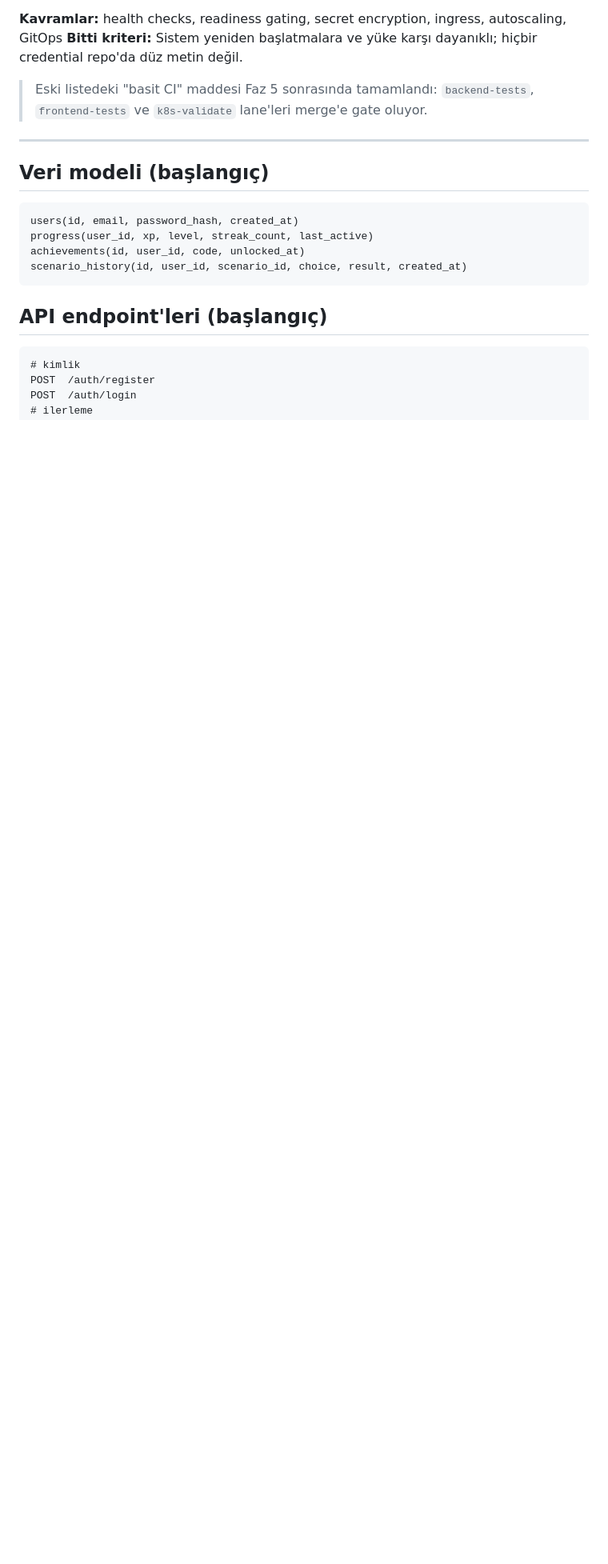
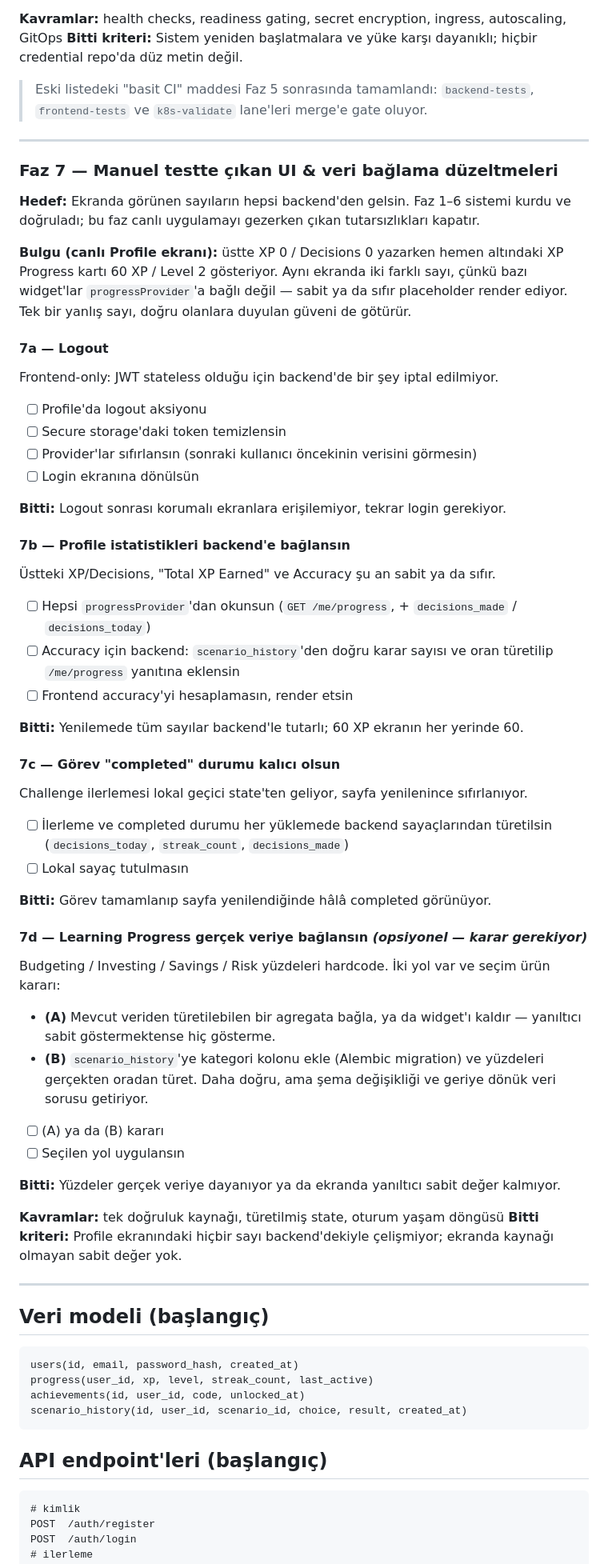
Before and after one commit to yusufsmnc/finquest-ai, a Markdown page: ROADMAP.md, the part around the change. Shown at 80% size. GitHub-like rendering; blank space fills up the shorter version.

Commit message:
docs(roadmap): add Faz 7 — UI and data-binding fixes found in manual testing
Faz 1-6 built the system and proved it works. Walking the live app turned up a
different class of problem: the Profile screen shows XP 0 / Decisions 0 in its
header while the XP Progress card immediately below reads 60 XP / Level 2. Two
different numbers for the same thing on one screen, because several widgets are
not bound to progressProvider at all and render a constant or a zero.

That is worth its own phase rather than a patch, because the pattern repeats —
challenge completion lives in local state and resets on reload, Learning
Progress percentages are hardcoded — and because one visibly wrong number costs
the credibility of every correct one next to it.

Split into 7a (logout), 7b (bind the Profile statistics, with a small backend
addition for accuracy), 7c (derive challenge state from backend counters), and
7d, which is left as an explicit decision: bind the category percentages to a
real aggregate, drop the widget, or add a category column to scenario_history
with the migration and backfill question that implies. Each part carries its
own checklist and done criterion, same as the rest of the file.

````diff
--- a/ROADMAP.md
+++ b/ROADMAP.md
@@ -280,6 +280,71 @@ credential repo'da düz metin değil.
 
 ---
 
+### Faz 7 — Manuel testte çıkan UI & veri bağlama düzeltmeleri
+**Hedef:** Ekranda görünen sayıların hepsi backend'den gelsin. Faz 1–6 sistemi
+kurdu ve doğruladı; bu faz canlı uygulamayı gezerken çıkan tutarsızlıkları
+kapatır.
+
+**Bulgu (canlı Profile ekranı):** üstte XP 0 / Decisions 0 yazarken hemen
+altındaki XP Progress kartı 60 XP / Level 2 gösteriyor. Aynı ekranda iki farklı
+sayı, çünkü bazı widget'lar `progressProvider`'a bağlı değil — sabit ya da
+sıfır placeholder render ediyor. Tek bir yanlış sayı, doğru olanlara duyulan
+güveni de götürür.
+
+#### 7a — Logout
+Frontend-only: JWT stateless olduğu için backend'de bir şey iptal edilmiyor.
+
+- [ ] Profile'da logout aksiyonu
+- [ ] Secure storage'daki token temizlensin
+- [ ] Provider'lar sıfırlansın (sonraki kullanıcı öncekinin verisini görmesin)
+- [ ] Login ekranına dönülsün
+
+**Bitti:** Logout sonrası korumalı ekranlara erişilemiyor, tekrar login
+gerekiyor.
+
+#### 7b — Profile istatistikleri backend'e bağlansın
+Üstteki XP/Decisions, "Total XP Earned" ve Accuracy şu an sabit ya da sıfır.
+
+- [ ] Hepsi `progressProvider`'dan okunsun (`GET /me/progress`, +
+      `decisions_made` / `decisions_today`)
+- [ ] Accuracy için backend: `scenario_history`'den doğru karar sayısı ve oran
+      türetilip `/me/progress` yanıtına eklensin
+- [ ] Frontend accuracy'yi hesaplamasın, render etsin
+
+**Bitti:** Yenilemede tüm sayılar backend'le tutarlı; 60 XP ekranın her yerinde
+60.
+
+#### 7c — Görev "completed" durumu kalıcı olsun
+Challenge ilerlemesi lokal geçici state'ten geliyor, sayfa yenilenince sıfırlanıyor.
+
+- [ ] İlerleme ve completed durumu her yüklemede backend sayaçlarından
+      türetilsin (`decisions_today`, `streak_count`, `decisions_made`)
+- [ ] Lokal sayaç tutulmasın
+
+**Bitti:** Görev tamamlanıp sayfa yenilendiğinde hâlâ completed görünüyor.
+
+#### 7d — Learning Progress gerçek veriye bağlansın *(opsiyonel — karar gerekiyor)*
+Budgeting / Investing / Savings / Risk yüzdeleri hardcode. İki yol var ve
+seçim ürün kararı:
+
+- **(A)** Mevcut veriden türetilebilen bir agregata bağla, ya da widget'ı
+  kaldır — yanıltıcı sabit göstermektense hiç gösterme.
+- **(B)** `scenario_history`'ye kategori kolonu ekle (Alembic migration) ve
+  yüzdeleri gerçekten oradan türet. Daha doğru, ama şema değişikliği ve geriye
+  dönük veri sorusu getiriyor.
+
+- [ ] (A) ya da (B) kararı
+- [ ] Seçilen yol uygulansın
+
+**Bitti:** Yüzdeler gerçek veriye dayanıyor ya da ekranda yanıltıcı sabit
+değer kalmıyor.
+
+**Kavramlar:** tek doğruluk kaynağı, türetilmiş state, oturum yaşam döngüsü
+**Bitti kriteri:** Profile ekranındaki hiçbir sayı backend'dekiyle çelişmiyor;
+ekranda kaynağı olmayan sabit değer yok.
+
+---
+
 ## Veri modeli (başlangıç)
 
 ```
````
